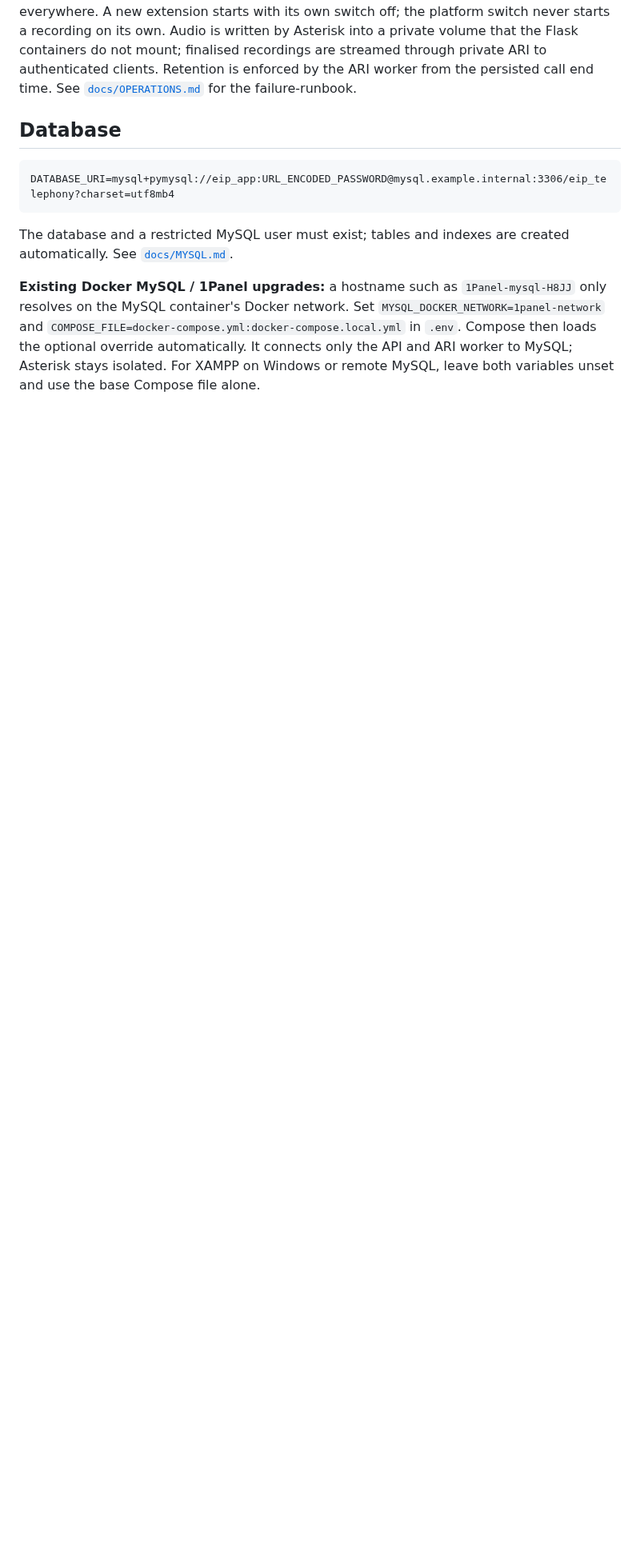
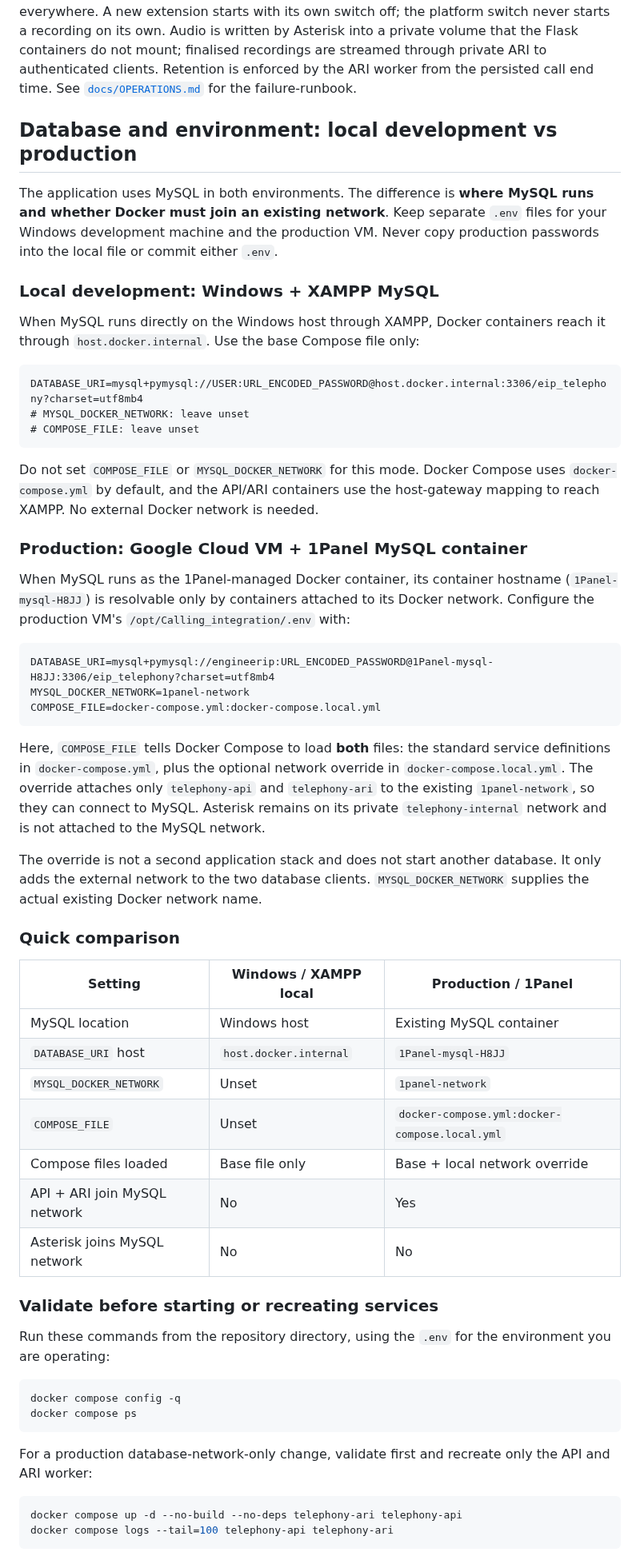
Before and after one commit to animeshnegi/Calling_integration, a Markdown page: README.md, the part around one of its changes. Shown at 80% size. GitHub-like rendering; blank space fills up the shorter version.

Commit message:
Document local and production MySQL environments in README

````diff
--- a/README.md
+++ b/README.md
@@ -175,19 +175,78 @@ finalised recordings are streamed through private ARI to authenticated
 clients. Retention is enforced by the ARI worker from the persisted call end
 time. See [`docs/OPERATIONS.md`](docs/OPERATIONS.md) for the failure-runbook.
 
-## Database
+## Database and environment: local development vs production
+
+The application uses MySQL in both environments. The difference is **where MySQL
+runs and whether Docker must join an existing network**. Keep separate `.env`
+files for your Windows development machine and the production VM. Never copy
+production passwords into the local file or commit either `.env`.
+
+### Local development: Windows + XAMPP MySQL
+
+When MySQL runs directly on the Windows host through XAMPP, Docker containers
+reach it through `host.docker.internal`. Use the base Compose file only:
 
 ```dotenv
-DATABASE_URI=mysql+pymysql://eip_app:URL_ENCODED_PASSWORD@mysql.example.internal:3306/eip_telephony?charset=utf8mb4
+DATABASE_URI=mysql+pymysql://USER:URL_ENCODED_PASSWORD@host.docker.internal:3306/eip_telephony?charset=utf8mb4
+# MYSQL_DOCKER_NETWORK: leave unset
+# COMPOSE_FILE: leave unset
 ```
 
-The database and a restricted MySQL user must exist; tables and indexes are
-created automatically. See [`docs/MYSQL.md`](docs/MYSQL.md).
+Do not set `COMPOSE_FILE` or `MYSQL_DOCKER_NETWORK` for this mode. Docker
+Compose uses `docker-compose.yml` by default, and the API/ARI containers use
+the host-gateway mapping to reach XAMPP. No external Docker network is needed.
 
-**Existing Docker MySQL / 1Panel upgrades:** a hostname such as
-`1Panel-mysql-H8JJ` only resolves on the MySQL container's Docker network. Set
-`MYSQL_DOCKER_NETWORK=1panel-network` and
-`COMPOSE_FILE=docker-compose.yml:docker-compose.local.yml` in `.env`. Compose
-then loads the optional override automatically. It connects only the API and
-ARI worker to MySQL; Asterisk stays isolated. For XAMPP on Windows or remote
-MySQL, leave both variables unset and use the base Compose file alone.
+### Production: Google Cloud VM + 1Panel MySQL container
+
+When MySQL runs as the 1Panel-managed Docker container, its container hostname
+(`1Panel-mysql-H8JJ`) is resolvable only by containers attached to its Docker
+network. Configure the production VM's `/opt/Calling_integration/.env` with:
+
+```dotenv
+DATABASE_URI=mysql+pymysql://engineerip:URL_ENCODED_PASSWORD@1Panel-mysql-H8JJ:3306/eip_telephony?charset=utf8mb4
+MYSQL_DOCKER_NETWORK=1panel-network
+COMPOSE_FILE=docker-compose.yml:docker-compose.local.yml
+```
+
+Here, `COMPOSE_FILE` tells Docker Compose to load **both** files: the standard
+service definitions in `docker-compose.yml`, plus the optional network
+override in `docker-compose.local.yml`. The override attaches only
+`telephony-api` and `telephony-ari` to the existing `1panel-network`, so
+they can connect to MySQL. Asterisk remains on its private
+`telephony-internal` network and is not attached to the MySQL network.
+
+The override is not a second application stack and does not start another
+database. It only adds the external network to the two database clients.
+`MYSQL_DOCKER_NETWORK` supplies the actual existing Docker network name.
+
+### Quick comparison
+
+| Setting | Windows / XAMPP local | Production / 1Panel |
+| --- | --- | --- |
+| MySQL location | Windows host | Existing MySQL container |
+| `DATABASE_URI` host | `host.docker.internal` | `1Panel-mysql-H8JJ` |
+| `MYSQL_DOCKER_NETWORK` | Unset | `1panel-network` |
+| `COMPOSE_FILE` | Unset | `docker-compose.yml:docker-compose.local.yml` |
+| Compose files loaded | Base file only | Base + local network override |
+| API + ARI join MySQL network | No | Yes |
+| Asterisk joins MySQL network | No | No |
+
+### Validate before starting or recreating services
+
+Run these commands from the repository directory, using the `.env` for the
+environment you are operating:
+
+```bash
+docker compose config -q
+docker compose ps
+```
+
+For a production database-network-only change, validate first and recreate
+only the API and ARI worker:
+
+```bash
+docker compose up -d --no-build --no-deps telephony-ari telephony-api
+docker compose logs --tail=100 telephony-api telephony-ari
+```
+
````
Also changed, not shown: other parts of README.md (+8 -0 lines).
